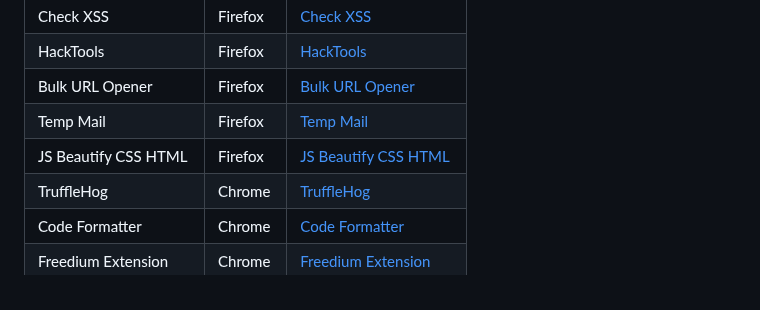
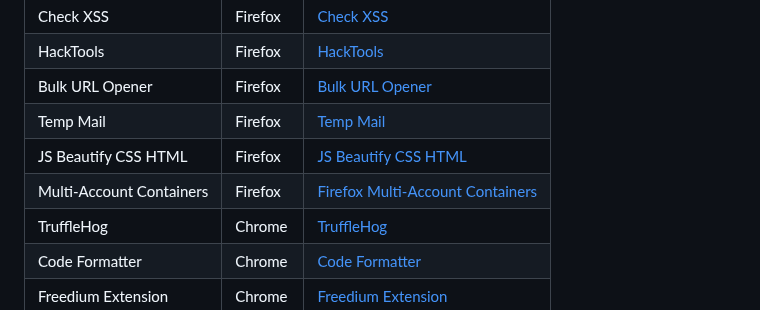
Before and after one commit to Raunaksplanet/My-CyberSecurity-Store, a Markdown page: Bug Bounty/Browser-Extension-For-BugBounty-Hunters.md, the part around the change. GitHub-like rendering.

Commit message:
Update Browser-Extension-For-BugBounty-Hunters.md
This extension helps keeping multiple sessions alive at the same time, by so it can help cyber-security researchers or bug hunters in their pen-testing for bugs like IDOR or cross account authorization flaws and etc bugs...

```diff
--- a/Bug Bounty/Browser-Extension-For-BugBounty-Hunters.md
+++ b/Bug Bounty/Browser-Extension-For-BugBounty-Hunters.md
@@ -9,6 +9,7 @@
 | Bulk URL Opener               | Firefox       | [Bulk URL Opener](https://addons.mozilla.org/en-US/firefox/addon/bulkurlopener/)                    |
 | Temp Mail                     | Firefox       | [Temp Mail](https://addons.mozilla.org/en-US/firefox/addon/temp-mail/)                              |
 | JS Beautify CSS HTML          | Firefox       | [JS Beautify CSS HTML](https://addons.mozilla.org/en-US/firefox/addon/js-beautify-css-html/)        |
+| Multi-Account Containers      | Firefox       | [Firefox Multi-Account Containers](https://addons.mozilla.org/en-US/firefox/addon/multi-account-containers/) |
 | TruffleHog                    | Chrome        | [TruffleHog](https://chromewebstore.google.com/detail/bafhdnhjnlcdbjcdcnafhdcphhnfnhjc) |
 | Code Formatter                | Chrome        | [Code Formatter](https://chromewebstore.google.com/detail/code-formatter/njpgcnaadikbannefjibknjopmogeidm) |
 | Freedium Extension            | Chrome        | [Freedium Extension](https://chrome.google.com/webstore/detail/freedium-extension/nadnhbkjnmmgecnkecpcjbbobkkmihmh/reviews) |
```
